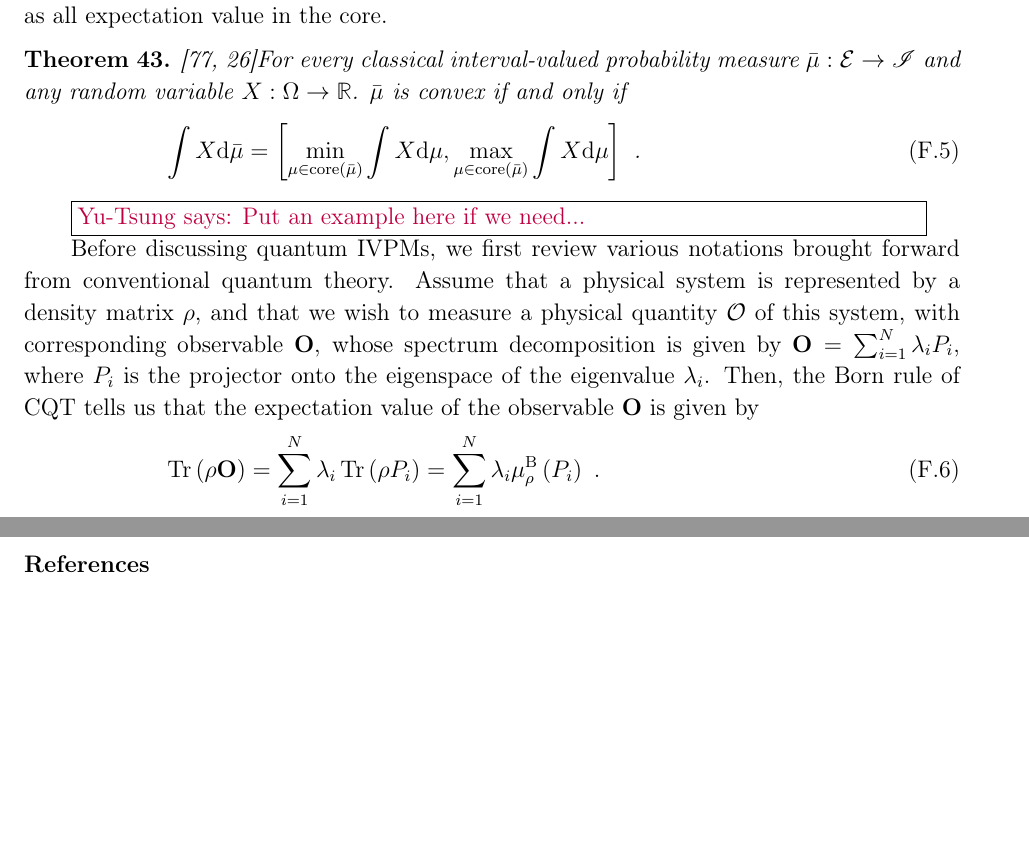
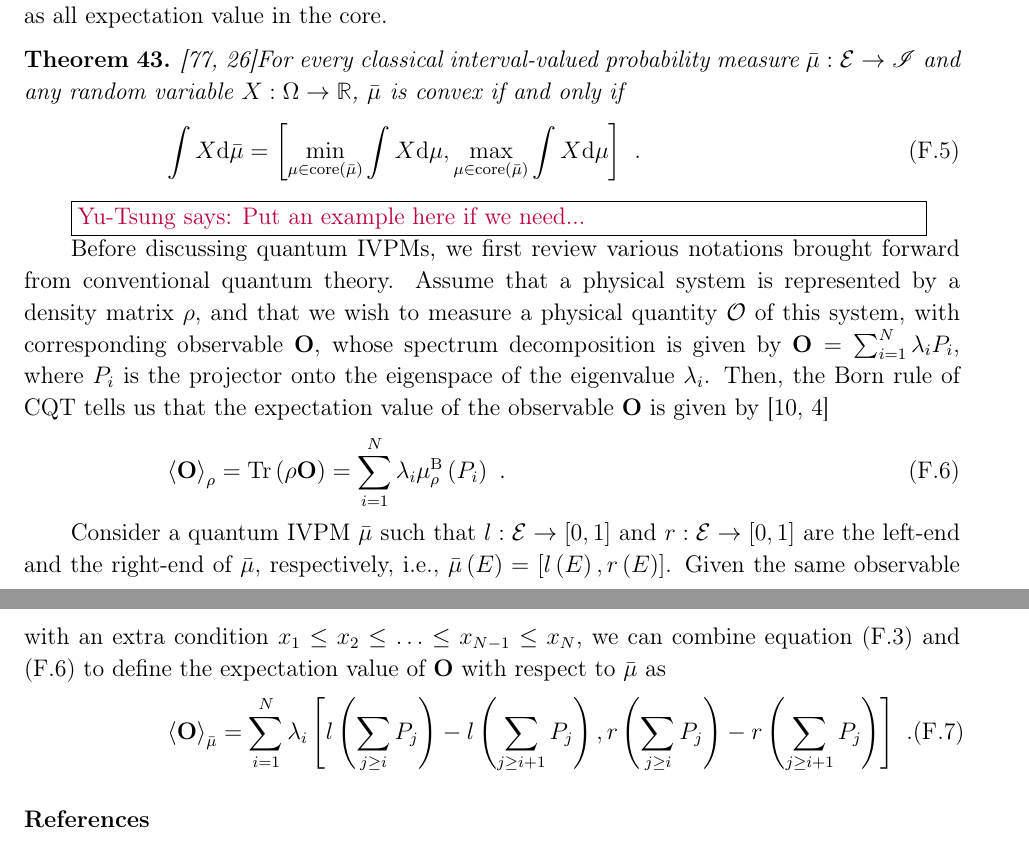
Before and after one commit to yuttai/Contextuality-and-Nonlocality-in-Discrete-Quantum-Theory, a LaTeX paper (prop_iop.tex): two parts of pages 34 and 35 of 40, joined at a grey line, cut so that both start at the same text, the shorter picture padded with empty space. Compiled offline with pdfLaTeX.

Commit message:
prop_iop.tex \section{Expectation Values for IVPMs} Updating...

```diff
--- a/prop_iop.tex
+++ b/prop_iop.tex
@@ -34,14 +34,12 @@
 \newcommand{\necess}{{\mbox{\wesa{certain}}}}
 \newcommand{\unknown}{{\mbox{\wesa{unknown}}}}
 \newcommand{\midd}{{\mbox{\wesa{middle}}}}
-\newcommand{\ket}[1]{{\left\vert{#1}\right\rangle}}
+\usepackage[braket,qm]{qcircuit}
 \newcommand{\fket}[1]{{|#1\rangle}}
 \newcommand{\fproj}[1]{|#1\rangle\langle #1|}
-\newcommand{\op}[2]{\ensuremath{\left\vert{#1}\middle\rangle\middle\langle{#2}\right\vert}}
 \newcommand{\proj}[1]{\op{#1}{#1}}
 \newcommand{\ps}{\texttt{+}}
 \newcommand{\minus}{\texttt{-}}
-\newcommand{\ip}[2]{\ensuremath{\left\langle{#1}\middle\vert{#2}\right\rangle}}
 
 \usepackage{color}
 \usepackage[usenames,dvipsnames]{xcolor}
@@ -2002,9 +2000,20 @@ observable~$\mathbf{O}$, whose spectrum decomposition is given by
 $\mathbf{O}=\sum_{i=1}^{N}\lambda_{i}P_{i}$, where $P_{i}$ is the
 projector onto the eigenspace of the eigenvalue~$\lambda_{i}$. Then,
 the Born rule of CQT tells us that the expectation value of the observable~$\mathbf{O}$
-is given by
-\begin{equation}
-\Tr\left(\rho\mathbf{O}\right)=\sum_{i=1}^{N}\lambda_{i}\Tr\left(\rho P_{i}\right)=\sum_{i=1}^{N}\lambda_{i}\mu_{\rho}^{\mathrm{B}}\left(P_{i}\right)\ .
+is given by~\cite{544199,Jaeger2007}
+\begin{equation}
+\expval{\mathbf{O}}_{\rho}=\Tr\left(\rho\mathbf{O}\right)=\sum_{i=1}^{N}\lambda_{i}\mu_{\rho}^{\mathrm{B}}\left(P_{i}\right)\ .\label{eq:quantum-expectation}
+\end{equation}
+
+Consider a quantum IVPM~$\bar{\mu}$ such that $l:\events\rightarrow\left[0,1\right]$
+and $r:\events\rightarrow\left[0,1\right]$ are the left-end and the
+right-end of $\bar{\mu}$, respectively, i.e., $\bar{\mu}\left(E\right)=\left[l\left(E\right),r\left(E\right)\right]$.
+Given the same observable with an extra condition~$x_{1}\le x_{2}\le\ldots\le x_{N-1}\le x_{N}$,
+we can combine equation~(\ref{eq:interval-expectation}) and (\ref{eq:quantum-expectation})
+to define the expectation value of $\mathbf{O}$ with respect to $\bar{\mu}$
+as
+\begin{equation}
+\expval{\mathbf{O}}_{\bar{\mu}}=\sum_{i=1}^{N}\lambda_{i}\left[l\left(\sum_{j\ge i}P_{j}\right)-l\left(\sum_{j\ge i+1}P_{j}\right),r\left(\sum_{j\ge i}P_{j}\right)-r\left(\sum_{j\ge i+1}P_{j}\right)\right]\textrm{ .}\label{eq:quantum-interval-expectation}
 \end{equation}
 
 %%%%%%%%%%%%%%%%%%%%%%%%%%%%%%%%%%%%%%%%%%%%%%%%%%%%%%%%%%%%%%%%%%%%%%%%%%%%%%
```
Also changed, not shown: prop_iop.tex (2 more changed lines), 1 other file.
